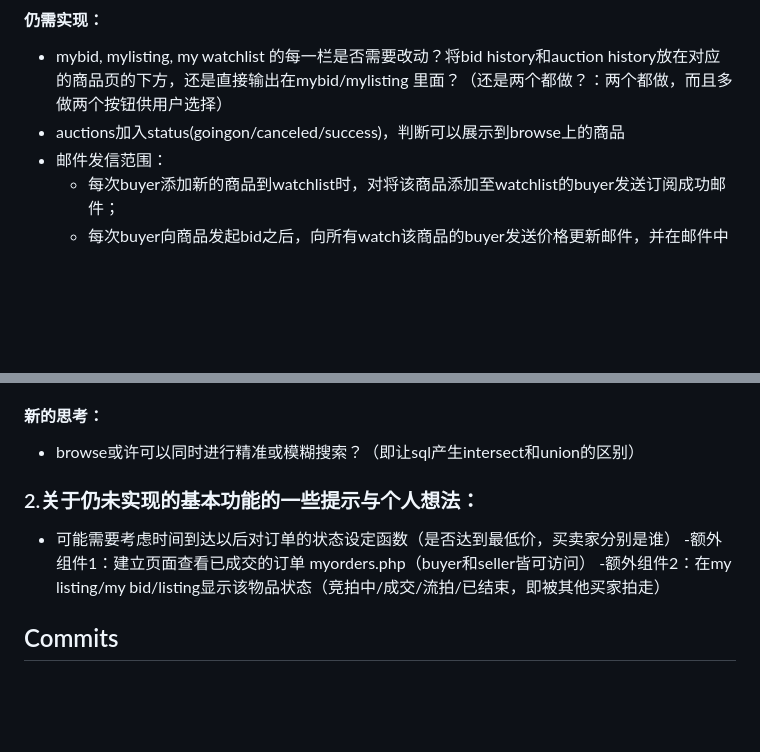
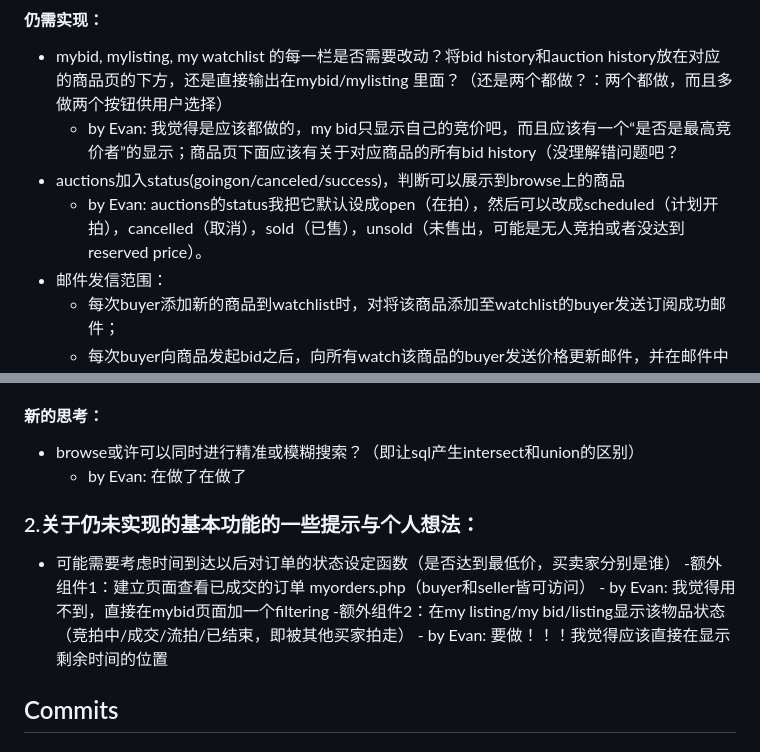
Before and after one commit to Hanekawa1012/Database-Group-4-Project, a Markdown page: README.md, 2 parts joined by grey strips. Rendered like a GitHub page; blank space fills up the shorter version.

```diff
--- a/README.md
+++ b/README.md
@@ -14,7 +14,9 @@
 
 #### 仍需实现：
 - mybid, mylisting, my watchlist 的每一栏是否需要改动？将bid history和auction history放在对应的商品页的下方，还是直接输出在mybid/mylisting 里面？（还是两个都做？：两个都做，而且多做两个按钮供用户选择）
+  - by Evan: 我觉得是应该都做的，my bid只显示自己的竞价吧，而且应该有一个“是否是最高竞价者”的显示；商品页下面应该有关于对应商品的所有bid history（没理解错问题吧？
 - auctions加入status(goingon/canceled/success)，判断可以展示到browse上的商品
+  - by Evan: auctions的status我把它默认设成open（在拍），然后可以改成scheduled（计划开拍），cancelled（取消），sold（已售），unsold（未售出，可能是无人竞拍或者没达到reserved price）。
 - 邮件发信范围：
     - 每次buyer添加新的商品到watchlist时，对将该商品添加至watchlist的buyer发送订阅成功邮件；
     - 每次buyer向商品发起bid之后，向所有watch该商品的buyer发送价格更新邮件，并在邮件中附带商品信息与最新价格（要不要也向seller发一份变动邮件？）sol：
@@ -24,12 +26,15 @@
 
 #### 新的思考：
 - browse或许可以同时进行精准或模糊搜索？（即让sql产生intersect和union的区别）
+  - by Evan: 在做了在做了
 
 ### 2.关于仍未实现的基本功能的一些提示与个人想法：
 
 - 可能需要考虑时间到达以后对订单的状态设定函数（是否达到最低价，买卖家分别是谁）
     -额外组件1：建立页面查看已成交的订单 myorders.php（buyer和seller皆可访问）
+      - by Evan: 我觉得用不到，直接在mybid页面加一个filtering
     -额外组件2：在my listing/my bid/listing显示该物品状态（竞拍中/成交/流拍/已结束，即被其他买家拍走）
+      - by Evan: 要做！！！我觉得应该直接在显示剩余时间的位置
 
 ## Commits
 
```
